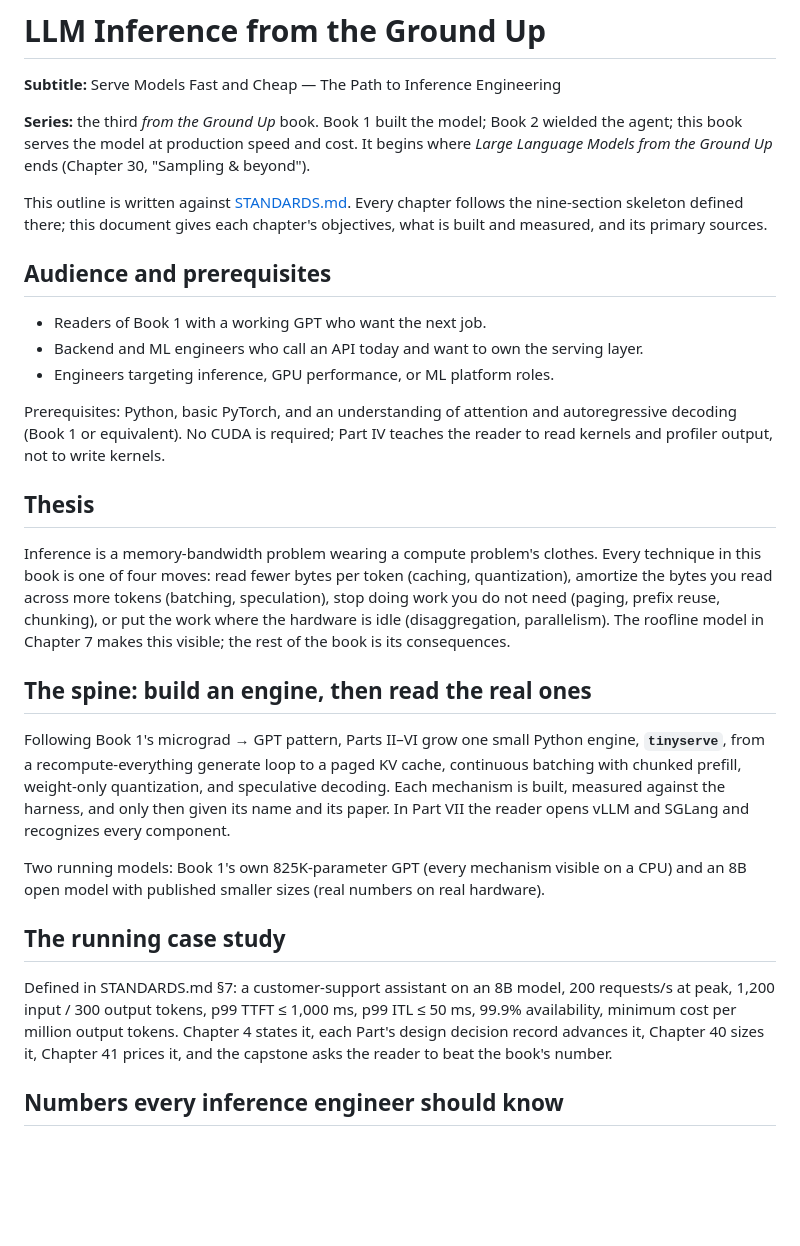
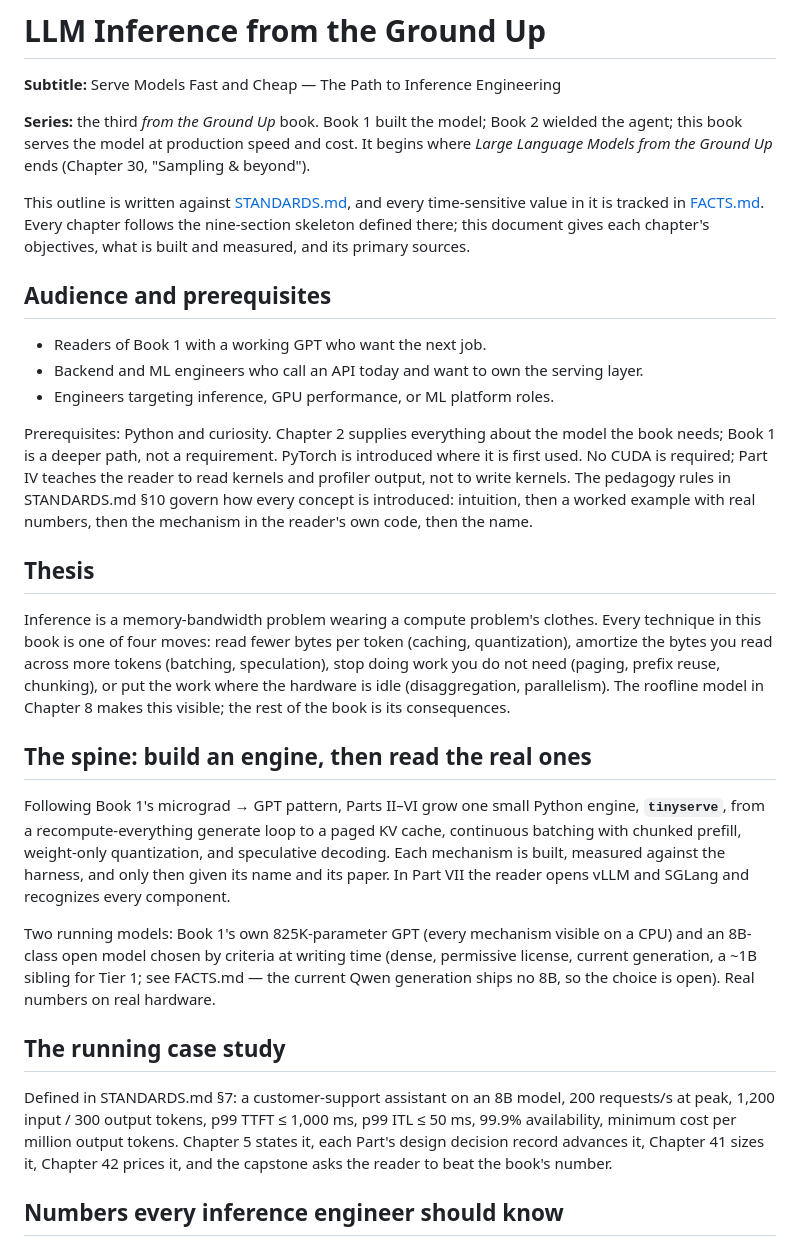
Before and after one commit to wazeemlabs/books, a Markdown page: proposals/llm-inference/OUTLINE.md, the part around one of its changes. GitHub-like rendering; blank space fills up the shorter version.

```diff
--- a/proposals/llm-inference/OUTLINE.md
+++ b/proposals/llm-inference/OUTLINE.md
@@ -7,7 +7,8 @@ Book 2 wielded the agent; this book serves the model at production
 speed and cost. It begins where *Large Language Models from the Ground
 Up* ends (Chapter 30, "Sampling & beyond").
 
-This outline is written against [STANDARDS.md](STANDARDS.md). Every
+This outline is written against [STANDARDS.md](STANDARDS.md), and every
+time-sensitive value in it is tracked in [FACTS.md](FACTS.md). Every
 chapter follows the nine-section skeleton defined there; this document
 gives each chapter's objectives, what is built and measured, and its
 primary sources.
@@ -19,10 +20,14 @@ primary sources.
   serving layer.
 - Engineers targeting inference, GPU performance, or ML platform roles.
 
-Prerequisites: Python, basic PyTorch, and an understanding of attention
-and autoregressive decoding (Book 1 or equivalent). No CUDA is required;
-Part IV teaches the reader to read kernels and profiler output, not to
-write kernels.
+Prerequisites: Python and curiosity. Chapter 2 supplies everything
+about the model the book needs; Book 1 is a deeper path, not a
+requirement. PyTorch is introduced where it is first used. No CUDA is
+required; Part IV teaches the reader to read kernels and profiler
+output, not to write kernels. The pedagogy rules in STANDARDS.md §10
+govern how every concept is introduced: intuition, then a worked
+example with real numbers, then the mechanism in the reader's own
+code, then the name.
 
 ## Thesis
 
@@ -32,7 +37,7 @@ bytes per token (caching, quantization), amortize the bytes you read
 across more tokens (batching, speculation), stop doing work you do not
 need (paging, prefix reuse, chunking), or put the work where the
 hardware is idle (disaggregation, parallelism). The roofline model in
-Chapter 7 makes this visible; the rest of the book is its consequences.
+Chapter 8 makes this visible; the rest of the book is its consequences.
 
 ## The spine: build an engine, then read the real ones
 
@@ -45,16 +50,18 @@ its paper. In Part VII the reader opens vLLM and SGLang and recognizes
 every component.
 
 Two running models: Book 1's own 825K-parameter GPT (every mechanism
-visible on a CPU) and an 8B open model with published smaller sizes
-(real numbers on real hardware).
+visible on a CPU) and an 8B-class open model chosen by criteria at
+writing time (dense, permissive license, current generation, a ~1B
+sibling for Tier 1; see FACTS.md — the current Qwen generation ships
+no 8B, so the choice is open). Real numbers on real hardware.
 
 ## The running case study
 
 Defined in STANDARDS.md §7: a customer-support assistant on an 8B
 model, 200 requests/s at peak, 1,200 input / 300 output tokens, p99
 TTFT ≤ 1,000 ms, p99 ITL ≤ 50 ms, 99.9% availability, minimum cost per
-million output tokens. Chapter 4 states it, each Part's design decision
-record advances it, Chapter 40 sizes it, Chapter 41 prices it, and the
+million output tokens. Chapter 5 states it, each Part's design decision
+record advances it, Chapter 41 sizes it, Chapter 42 prices it, and the
 capstone asks the reader to beat the book's number.
 
 ## Numbers every inference engineer should know
```
Also changed, not shown: other parts of proposals/llm-inference/OUTLINE.md (+79 -57 lines), proposals/llm-inference/FACTS.md (added, +64 -0 lines), proposals/llm-inference/STANDARDS.md (+91 -1 lines).
